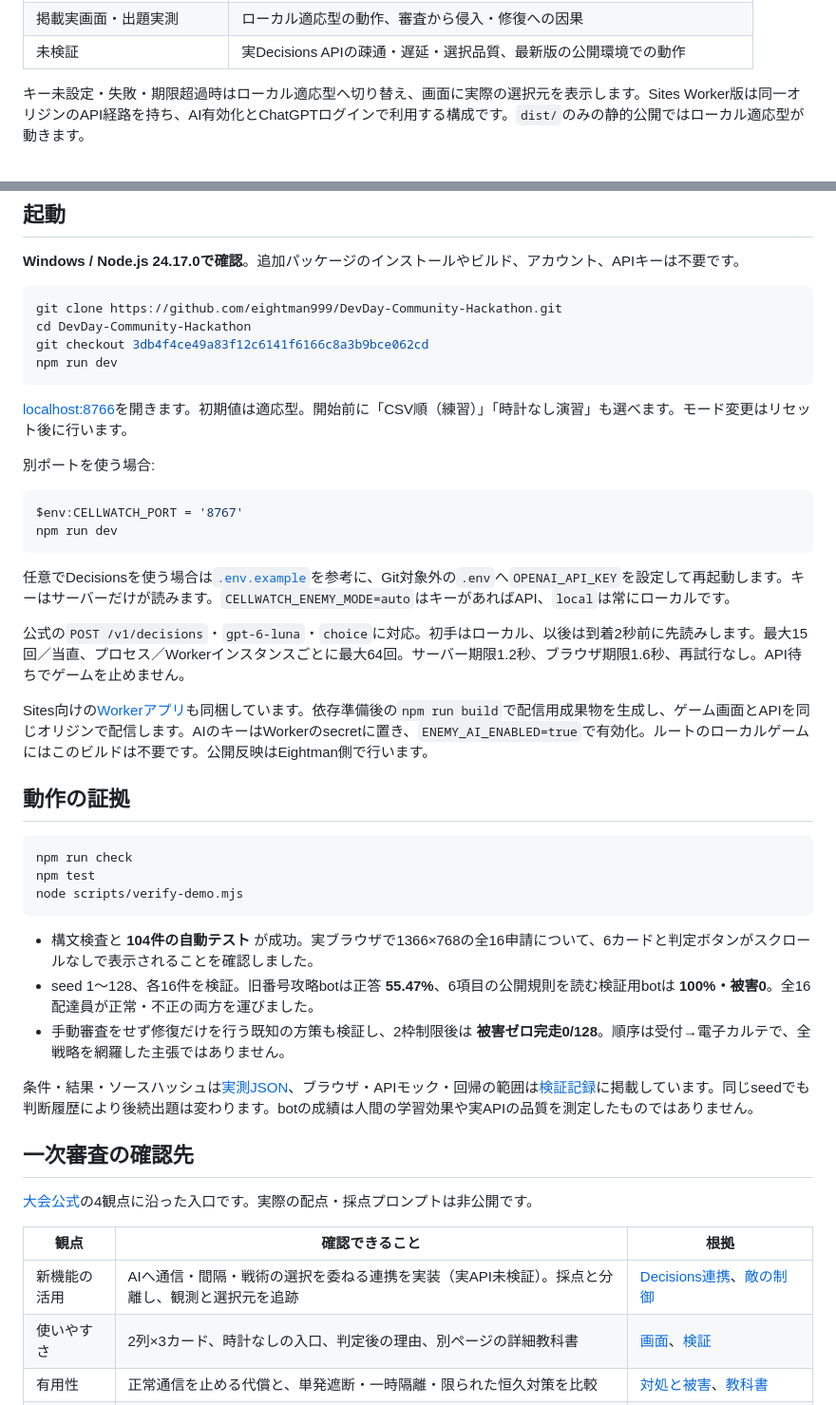
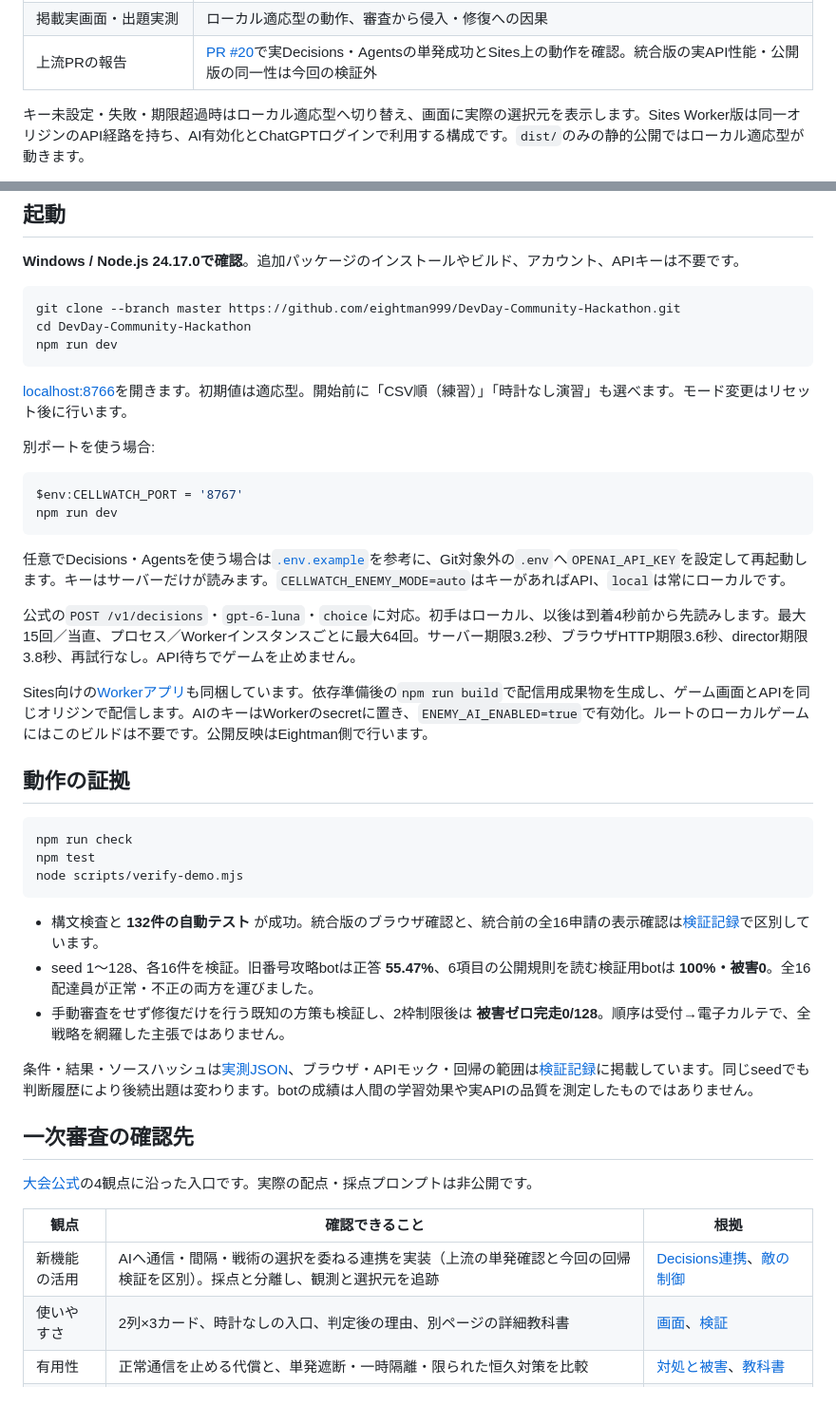
Before and after one commit to eightman999/DevDay-Community-Hackathon, a Markdown page: README.md, 2 parts joined by grey strips. Shown: that part at 95% size. GitHub-like rendering.

````diff
--- a/README.md
+++ b/README.md
@@ -67,7 +69,7 @@ Decisions連携では、次の通信・投入間隔・戦術をまとめて選
 | --- | --- |
 | 自動テスト・ローカルHTTP | 候補の制約、モック回答の通信・間隔・戦術の反映、不正回答・失敗時の切替 |
 | 掲載実画面・出題実測 | ローカル適応型の動作、審査から侵入・修復への因果 |
-| 未検証 | 実Decisions APIの疎通・遅延・選択品質、最新版の公開環境での動作 |
+| 上流PRの報告 | [PR #20](https://github.com/eightman999/DevDay-Community-Hackathon/pull/20)で実Decisions・Agentsの単発成功とSites上の動作を確認。統合版の実API性能・公開版の同一性は今回の検証外 |
 
 キー未設定・失敗・期限超過時はローカル適応型へ切り替え、画面に実際の選択元を表示します。Sites Worker版は同一オリジンのAPI経路を持ち、AI有効化とChatGPTログインで利用する構成です。`dist/`のみの静的公開ではローカル適応型が動きます。
 
@@ -108,9 +116,8 @@ Decisions連携では、次の通信・投入間隔・戦術をまとめて選
 **Windows / Node.js 24.17.0で確認**。追加パッケージのインストールやビルド、アカウント、APIキーは不要です。
 
 ```powershell
-git clone https://github.com/eightman999/DevDay-Community-Hackathon.git
+git clone --branch master https://github.com/eightman999/DevDay-Community-Hackathon.git
 cd DevDay-Community-Hackathon
-git checkout 3db4f4ce49a83f12c6141f6166c8a3b9bce062cd
 npm run dev
 ```
 
@@ -123,9 +130,9 @@ $env:CELLWATCH_PORT = '8767'
 npm run dev
 ```
 
-任意でDecisionsを使う場合は[`.env.example`](.env.example)を参考に、Git対象外の`.env`へ`OPENAI_API_KEY`を設定して再起動します。キーはサーバーだけが読みます。`CELLWATCH_ENEMY_MODE=auto`はキーがあればAPI、`local`は常にローカルです。
+任意でDecisions・Agentsを使う場合は[`.env.example`](.env.example)を参考に、Git対象外の`.env`へ`OPENAI_API_KEY`を設定して再起動します。キーはサーバーだけが読みます。`CELLWATCH_ENEMY_MODE=auto`はキーがあればAPI、`local`は常にローカルです。
 
-公式の`POST /v1/decisions`・`gpt-6-luna`・`choice`に対応。初手はローカル、以後は到着2秒前に先読みします。最大15回／当直、プロセス／Workerインスタンスごとに最大64回。サーバー期限1.2秒、ブラウザ期限1.6秒、再試行なし。API待ちでゲームを止めません。
+公式の`POST /v1/decisions`・`gpt-6-luna`・`choice`に対応。初手はローカル、以後は到着4秒前から先読みします。最大15回／当直、プロセス／Workerインスタンスごとに最大64回。サーバー期限3.2秒、ブラウザHTTP期限3.6秒、director期限3.8秒、再試行なし。API待ちでゲームを止めません。
 
 Sites向けの[Workerアプリ](sites/README.md)も同梱しています。依存準備後の`npm run build`で配信用成果物を生成し、ゲーム画面とAPIを同じオリジンで配信します。AIのキーはWorkerのsecretに置き、`ENEMY_AI_ENABLED=true`で有効化。ルートのローカルゲームにはこのビルドは不要です。公開反映はEightman側で行います。
 
@@ -137,7 +144,7 @@ npm test
 node scripts/verify-demo.mjs
 ```
 
-- 構文検査と **104件の自動テスト** が成功。実ブラウザで1366×768の全16申請について、6カードと判定ボタンがスクロールなしで表示されることを確認しました。
+- 構文検査と **132件の自動テスト** が成功。統合版のブラウザ確認と、統合前の全16申請の表示確認は[検証記録](docs/validation.md)で区別しています。
 - seed 1〜128、各16件を検証。旧番号攻略botは正答 **55.47%**、6項目の公開規則を読む検証用botは **100%・被害0**。全16配達員が正常・不正の両方を運びました。
 - 手動審査をせず修復だけを行う既知の方策も検証し、2枠制限後は **被害ゼロ完走0/128**。順序は受付→電子カルテで、全戦略を網羅した主張ではありません。
 
@@ -149,7 +156,7 @@ node scripts/verify-demo.mjs
 
 | 観点 | 確認できること | 根拠 |
 | --- | --- | --- |
-| 新機能の活用 | AIへ通信・間隔・戦術の選択を委ねる連携を実装（実API未検証）。採点と分離し、観測と選択元を追跡 | [Decisions連携](server/decision-service.mjs)、[敵の制御](dist/enemy.mjs) |
+| 新機能の活用 | AIへ通信・間隔・戦術の選択を委ねる連携を実装（上流の単発確認と今回の回帰検証を区別）。採点と分離し、観測と選択元を追跡 | [Decisions連携](server/decision-service.mjs)、[敵の制御](dist/enemy.mjs) |
 | 使いやすさ | 2列×3カード、時計なしの入口、判定後の理由、別ページの詳細教科書 | [画面](docs/images/cellwatch-review.png)、[検証](docs/validation.md) |
 | 有用性 | 正常通信を止める代償と、単発遮断・一時隔離・限られた恒久対策を比較 | [対処と被害](dist/engine.mjs)、[教科書](textbook.md) |
 | 独創性 | 複数条件の通信審査、実際に複製するセル、判断を参照する出題が一つの盤面につながる | [共通規則](dist/threats.mjs)、[HighLife](dist/automata.mjs)、[出題実測](docs/evidence/review-metrics.json) |
````
Also changed, not shown: other parts of README.md (+28 -11 lines), docs/branch-integration.md (added, +42 -0 lines), docs/validation.md (+15 -5 lines), spec.md (+5 -5 lines), docs/images/cellwatch-master-sync.png (added), 3 other files.
